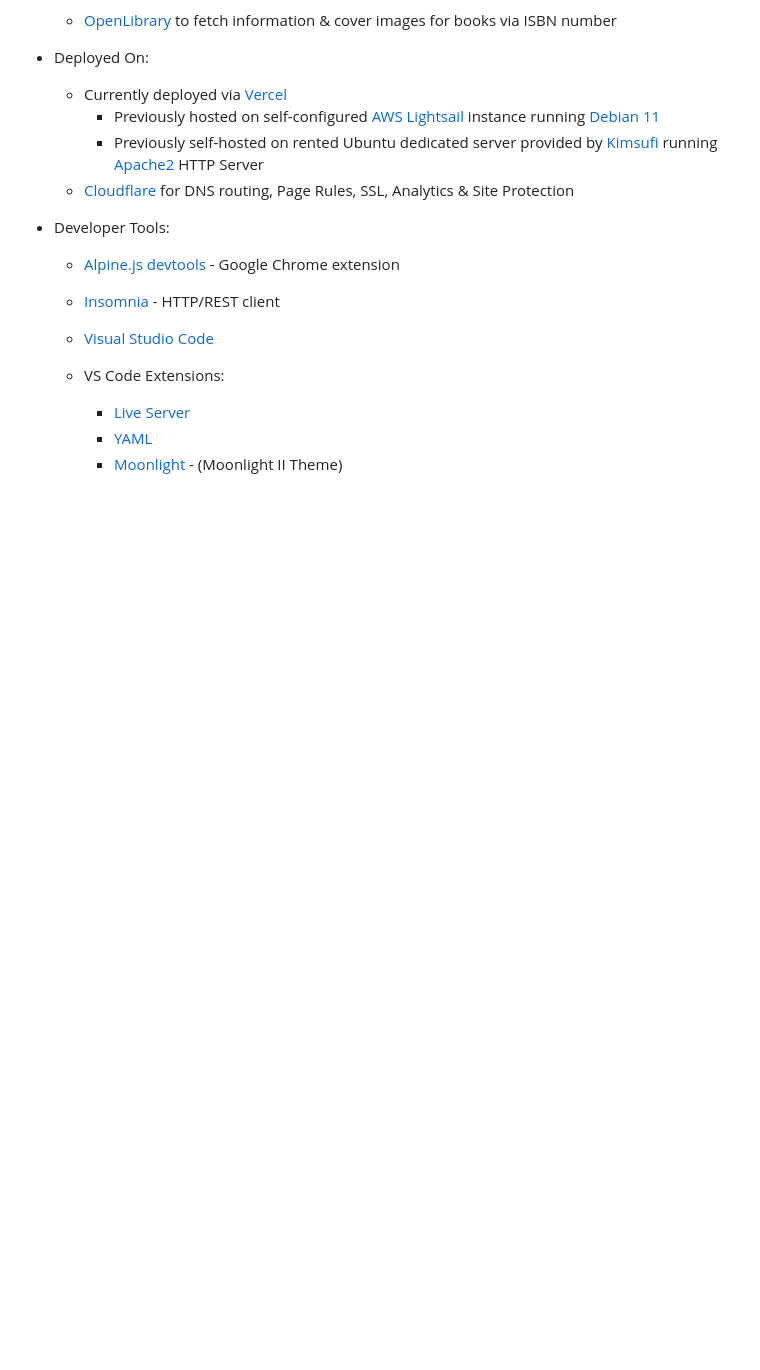
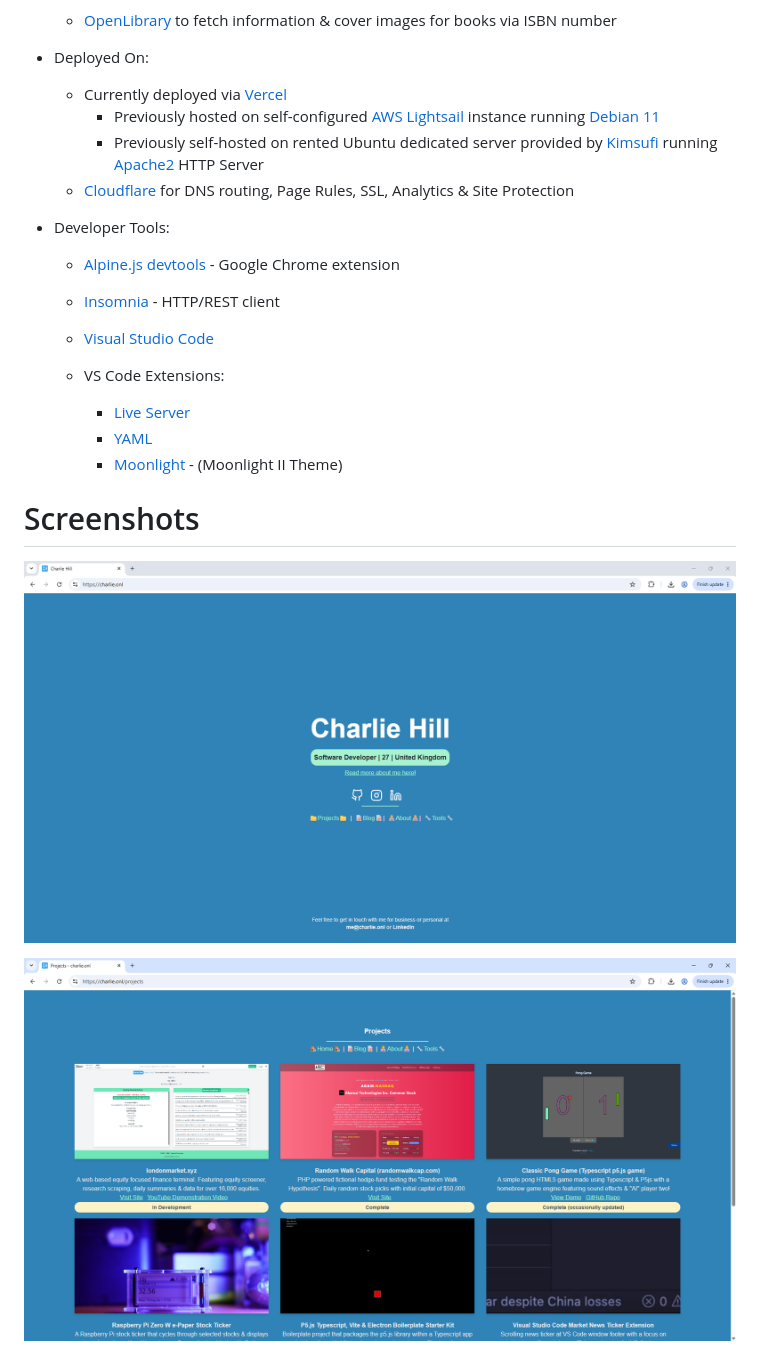
Before and after one commit to Charlie-Hill/charlie.onl, a Markdown page: readme.md, the part around the change. Drawn GitHub-style; pictures changed too: assets/readme_preview.png (added), assets/readme_preview_projects.png (added); blank space fills up the shorter version.

Commit message:
Add screenshots to readme

```diff
--- a/readme.md
+++ b/readme.md
@@ -26,3 +26,9 @@ This is my portfolio site built entirely from scratch to compile & present work,
         - [Live Server](https://marketplace.visualstudio.com/items?itemName=ritwickdey.LiveServer)
         - [YAML](https://marketplace.visualstudio.com/items?itemName=redhat.vscode-yaml)
         - [Moonlight](https://marketplace.visualstudio.com/items?itemName=atomiks.moonlight) - (Moonlight II Theme)
+
+
+# Screenshots
+![Screenshot of the portfolio site](./assets/readme_preview.png)
+
+![Screenshot of the projects page](./assets/readme_preview_projects.png)
```
